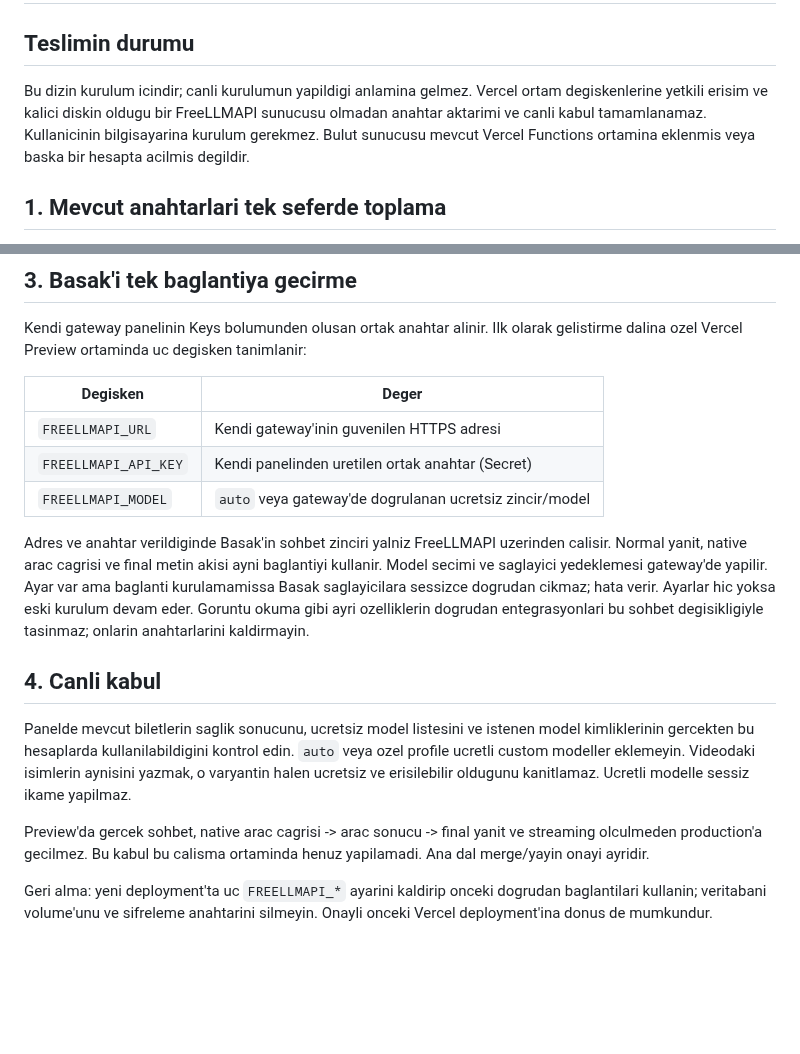
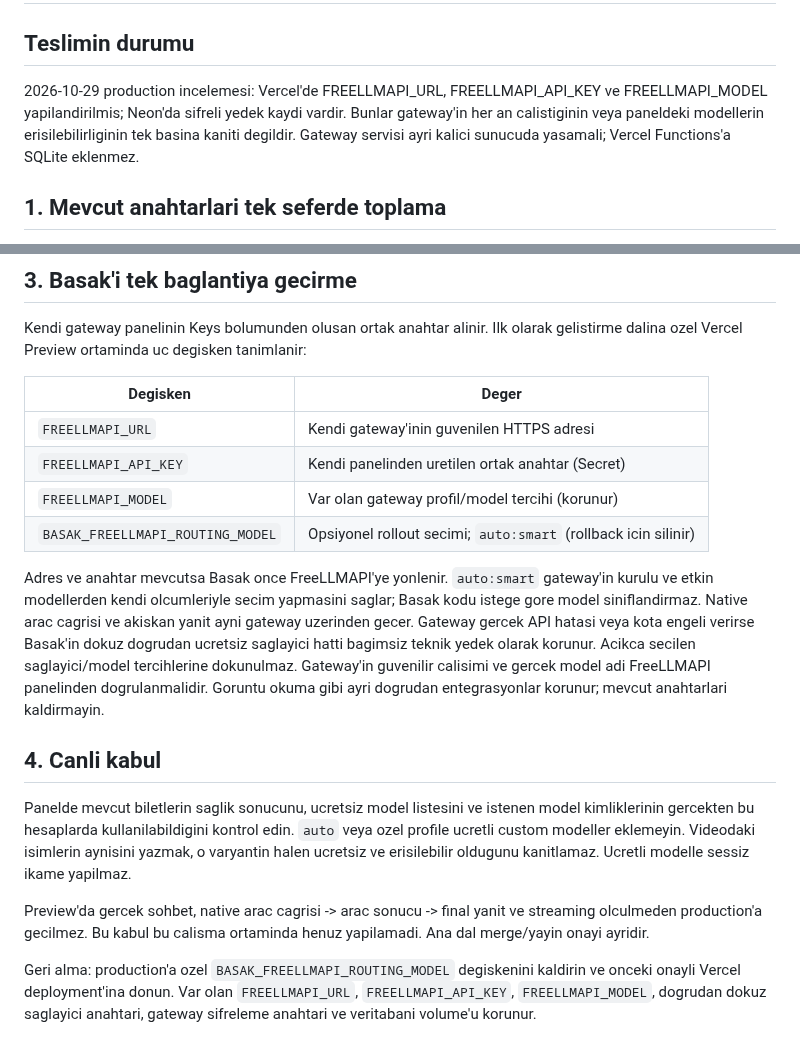
Before and after one commit to xpodiumyours/basak-ai, a Markdown page: deploy/freellmapi/README.md, 2 parts joined by grey strips. Rendered like a GitHub page; blank space fills up the shorter version.

Commit message:
docs(ops): record verified gateway integration, smart routing and safe rollback

```diff
--- a/deploy/freellmapi/README.md
+++ b/deploy/freellmapi/README.md
@@ -2,11 +2,11 @@
 
 ## Teslimin durumu
 
-Bu dizin kurulum icindir; canli kurulumun yapildigi anlamina gelmez.
-Vercel ortam degiskenlerine yetkili erisim ve kalici diskin oldugu bir
-FreeLLMAPI sunucusu olmadan anahtar aktarimi ve canli kabul tamamlanamaz.
-Kullanicinin bilgisayarina kurulum gerekmez. Bulut sunucusu mevcut
-Vercel Functions ortamina eklenmis veya baska bir hesapta acilmis degildir.
+2026-10-29 production incelemesi: Vercel'de FREELLMAPI_URL,
+FREELLMAPI_API_KEY ve FREELLMAPI_MODEL yapilandirilmis; Neon'da sifreli
+yedek kaydi vardir. Bunlar gateway'in her an calistiginin veya paneldeki
+modellerin erisilebilirliginin tek basina kaniti degildir. Gateway servisi
+ayri kalici sunucuda yasamali; Vercel Functions'a SQLite eklenmez.
 
 ## 1. Mevcut anahtarlari tek seferde toplama
 
@@ -66,15 +66,19 @@ tanimlanir:
 |---|---|
 | `FREELLMAPI_URL` | Kendi gateway'inin guvenilen HTTPS adresi |
 | `FREELLMAPI_API_KEY` | Kendi panelinden uretilen ortak anahtar (Secret) |
-| `FREELLMAPI_MODEL` | `auto` veya gateway'de dogrulanan ucretsiz zincir/model |
+| `FREELLMAPI_MODEL` | Var olan gateway profil/model tercihi (korunur) |
+| `BASAK_FREELLMAPI_ROUTING_MODEL` | Opsiyonel rollout secimi; `auto:smart` (rollback icin silinir) |
 
-Adres ve anahtar verildiginde Basak'in sohbet zinciri yalniz FreeLLMAPI
-uzerinden calisir. Normal yanit, native arac cagrisi ve final metin akisi
-ayni baglantiyi kullanir. Model secimi ve saglayici yedeklemesi gateway'de
-yapilir. Ayar var ama baglanti kurulamamissa Basak saglayicilara sessizce
-dogrudan cikmaz; hata verir. Ayarlar hic yoksa eski kurulum devam eder.
-Goruntu okuma gibi ayri ozelliklerin dogrudan entegrasyonlari bu sohbet
-degisikligiyle tasinmaz; onlarin anahtarlarini kaldirmayin.
+Adres ve anahtar mevcutsa Basak once FreeLLMAPI'ye yonlenir.
+`auto:smart` gateway'in kurulu ve etkin modellerden kendi olcumleriyle
+secim yapmasini saglar; Basak kodu istege gore model siniflandirmaz.
+Native arac cagrisi ve akiskan yanit ayni gateway uzerinden gecer.
+Gateway gercek API hatasi veya kota engeli verirse Basak'in dokuz dogrudan
+ucretsiz saglayici hatti bagimsiz teknik yedek olarak korunur. Acikca
+secilen saglayici/model tercihlerine dokunulmaz. Gateway'in guvenilir
+calisimi ve gercek model adi FreeLLMAPI panelinden dogrulanmalidir.
+Goruntu okuma gibi ayri dogrudan entegrasyonlar korunur; mevcut anahtarlari
+kaldirmayin.
 
 ## 4. Canli kabul
 
@@ -88,6 +92,8 @@ Preview'da gercek sohbet, native arac cagrisi -> arac sonucu -> final
 yanit ve streaming olculmeden production'a gecilmez. Bu kabul bu
 calisma ortaminda henuz yapilamadi. Ana dal merge/yayin onayi ayridir.
 
-Geri alma: yeni deployment'ta uc `FREELLMAPI_*` ayarini kaldirip onceki
-dogrudan baglantilari kullanin; veritabani volume'unu ve sifreleme
-anahtarini silmeyin. Onayli onceki Vercel deployment'ina donus de mumkundur.
+Geri alma: production'a ozel `BASAK_FREELLMAPI_ROUTING_MODEL`
+degiskenini kaldirin ve onceki onayli Vercel deployment'ina donun.
+Var olan `FREELLMAPI_URL`, `FREELLMAPI_API_KEY`, `FREELLMAPI_MODEL`,
+dogrudan dokuz saglayici anahtari, gateway sifreleme anahtari ve
+veritabani volume'u korunur.
```
